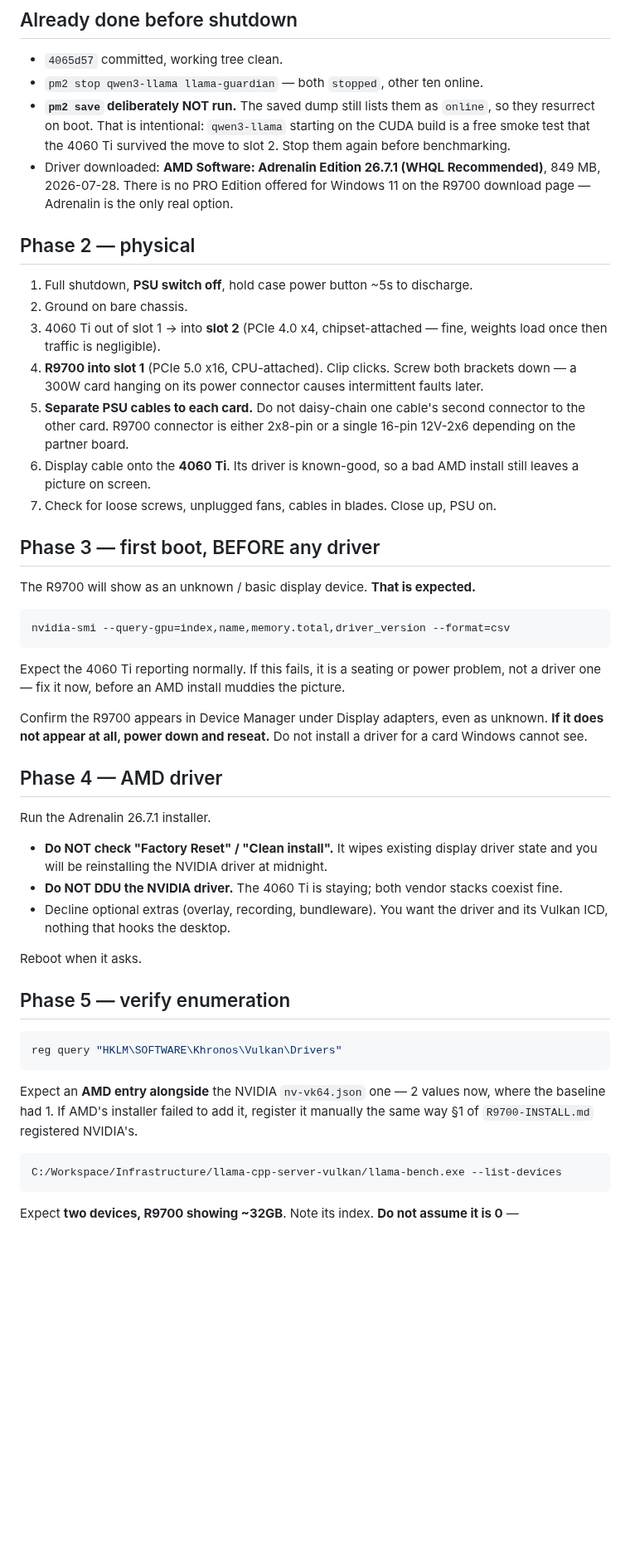
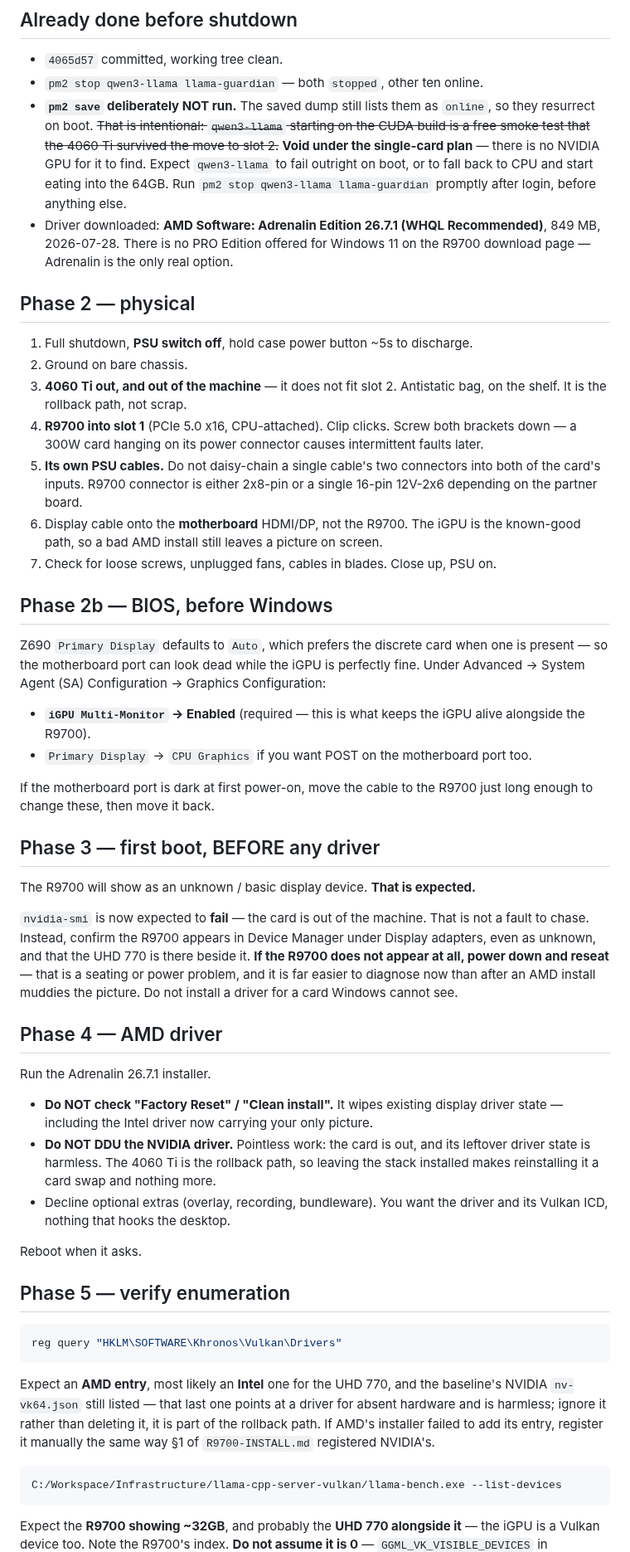
Before and after one commit to barnscarter-ops/llama-cpp-server, a Markdown page: R9700-SWAP-HANDOFF.md, the part around one of its changes. Shown at 83% size. Drawn GitHub-style; blank space fills up the shorter version.

Commit message:
docs: single-card R9700 config — 4060 Ti does not fit slot 2
The 4060 Ti fouls the PSU basement roof in slot 2, so the machine goes
single-card: R9700 in slot 1, 4060 Ti removed and bagged as the rollback
path. Display moves to the i5-13600K iGPU, which preserves the known-good
picture the 4060 Ti was there to provide during the AMD driver install.

Corrects the handoff phases that are now actively wrong: the slot-2 move,
the display cable, the nvidia-smi check (expected to fail now), the DDU
and Factory Reset warnings, and the boot-time "free smoke test" that has
no NVIDIA GPU to find. Adds a BIOS step for iGPU Multi-Monitor, and
sharpens the device-index warning — the iGPU enumerates as a Vulkan
device, so index 0 may now be the UHD 770 rather than the R9700.

Co-Authored-By: Claude Opus 5 <noreply@anthropic.com>
Claude-Session: https://claude.ai/code/session_011PcUqPy1qLGdShPsgjMYjc

````diff
--- a/R9700-SWAP-HANDOFF.md
+++ b/R9700-SWAP-HANDOFF.md
@@ -44,9 +70,13 @@ it as a prediction for the R9700, where Vulkan is the fast path.
 - `4065d57` committed, working tree clean.
 - `pm2 stop qwen3-llama llama-guardian` — both `stopped`, other ten online.
 - **`pm2 save` deliberately NOT run.** The saved dump still lists them as
-  `online`, so they resurrect on boot. That is intentional: `qwen3-llama`
+  `online`, so they resurrect on boot. ~~That is intentional: `qwen3-llama`
   starting on the CUDA build is a free smoke test that the 4060 Ti survived the
-  move to slot 2. Stop them again before benchmarking.
+  move to slot 2.~~ **Void under the single-card plan** — there is no NVIDIA GPU
+  for it to find. Expect `qwen3-llama` to fail outright on boot, or to fall back
+  to CPU and start eating into the 64GB. Run
+  `pm2 stop qwen3-llama llama-guardian` promptly after login, before anything
+  else.
 - Driver downloaded: **AMD Software: Adrenalin Edition 26.7.1 (WHQL
   Recommended)**, 849 MB, 2026-07-28. There is no PRO Edition offered for
   Windows 11 on the R9700 download page — Adrenalin is the only real option.
@@ -55,42 +85,54 @@ it as a prediction for the R9700, where Vulkan is the fast path.
 
 1. Full shutdown, **PSU switch off**, hold case power button ~5s to discharge.
 2. Ground on bare chassis.
-3. 4060 Ti out of slot 1 → into **slot 2** (PCIe 4.0 x4, chipset-attached —
-   fine, weights load once then traffic is negligible).
+3. **4060 Ti out, and out of the machine** — it does not fit slot 2. Antistatic
+   bag, on the shelf. It is the rollback path, not scrap.
 4. **R9700 into slot 1** (PCIe 5.0 x16, CPU-attached). Clip clicks. Screw both
    brackets down — a 300W card hanging on its power connector causes
    intermittent faults later.
-5. **Separate PSU cables to each card.** Do not daisy-chain one cable's second
-   connector to the other card. R9700 connector is either 2x8-pin or a single
+5. **Its own PSU cables.** Do not daisy-chain a single cable's two connectors
+   into both of the card's inputs. R9700 connector is either 2x8-pin or a single
    16-pin 12V-2x6 depending on the partner board.
-6. Display cable onto the **4060 Ti**. Its driver is known-good, so a bad AMD
-   install still leaves a picture on screen.
+6. Display cable onto the **motherboard** HDMI/DP, not the R9700. The iGPU is
+   the known-good path, so a bad AMD install still leaves a picture on screen.
 7. Check for loose screws, unplugged fans, cables in blades. Close up, PSU on.
+
+## Phase 2b — BIOS, before Windows
+
+Z690 `Primary Display` defaults to `Auto`, which prefers the discrete card when
+one is present — so the motherboard port can look dead while the iGPU is
+perfectly fine. Under Advanced → System Agent (SA) Configuration → Graphics
+Configuration:
+
+- **`iGPU Multi-Monitor` → Enabled** (required — this is what keeps the iGPU
+  alive alongside the R9700).
+- `Primary Display` → `CPU Graphics` if you want POST on the motherboard port
+  too.
+
+If the motherboard port is dark at first power-on, move the cable to the R9700
+just long enough to change these, then move it back.
 
 ## Phase 3 — first boot, BEFORE any driver
 
 The R9700 will show as an unknown / basic display device. **That is expected.**
 
-```bash
-nvidia-smi --query-gpu=index,name,memory.total,driver_version --format=csv
-```
-
-Expect the 4060 Ti reporting normally. If this fails, it is a seating or power
-problem, not a driver one — fix it now, before an AMD install muddies the
-picture.
-
-Confirm the R9700 appears in Device Manager under Display adapters, even as
-unknown. **If it does not appear at all, power down and reseat.** Do not install
-a driver for a card Windows cannot see.
+`nvidia-smi` is now expected to **fail** — the card is out of the machine. That
+is not a fault to chase. Instead, confirm the R9700 appears in Device Manager
+under Display adapters, even as unknown, and that the UHD 770 is there beside
+it. **If the R9700 does not appear at all, power down and reseat** — that is a
+seating or power problem, and it is far easier to diagnose now than after an AMD
+install muddies the picture. Do not install a driver for a card Windows cannot
+see.
 
 ## Phase 4 — AMD driver
 
 Run the Adrenalin 26.7.1 installer.
 
 - **Do NOT check "Factory Reset" / "Clean install".** It wipes existing display
-  driver state and you will be reinstalling the NVIDIA driver at midnight.
-- **Do NOT DDU the NVIDIA driver.** The 4060 Ti is staying; both vendor stacks
-  coexist fine.
+  driver state — including the Intel driver now carrying your only picture.
+- **Do NOT DDU the NVIDIA driver.** Pointless work: the card is out, and its
+  leftover driver state is harmless. The 4060 Ti is the rollback path, so leaving
+  the stack installed makes reinstalling it a card swap and nothing more.
 - Decline optional extras (overlay, recording, bundleware). You want the driver
   and its Vulkan ICD, nothing that hooks the desktop.
 
@@ -102,13 +144,16 @@ Reboot when it asks.
 reg query "HKLM\SOFTWARE\Khronos\Vulkan\Drivers"
 ```
 
-Expect an **AMD entry alongside** the NVIDIA `nv-vk64.json` one — 2 values now,
-where the baseline had 1. If AMD's installer failed to add it, register it
-manually the same way §1 of `R9700-INSTALL.md` registered NVIDIA's.
+Expect an **AMD entry**, most likely an **Intel** one for the UHD 770, and the
+baseline's NVIDIA `nv-vk64.json` still listed — that last one points at a driver
+for absent hardware and is harmless; ignore it rather than deleting it, it is
+part of the rollback path. If AMD's installer failed to add its entry, register
+it manually the same way §1 of `R9700-INSTALL.md` registered NVIDIA's.
 
 ```bash
 C:/Workspace/Infrastructure/llama-cpp-server-vulkan/llama-bench.exe --list-devices
 ```
 
-Expect **two devices, R9700 showing ~32GB**. Note its index.
+Expect the **R9700 showing ~32GB**, and probably the **UHD 770 alongside it** —
+the iGPU is a Vulkan device too. Note the R9700's index.
 **Do not assume it is 0** — `GGML_VK_VISIBLE_DEVICES` in
````
Also changed, not shown: other parts of R9700-SWAP-HANDOFF.md (+30 -1 lines), R9700-INSTALL.md (+6 -0 lines).
